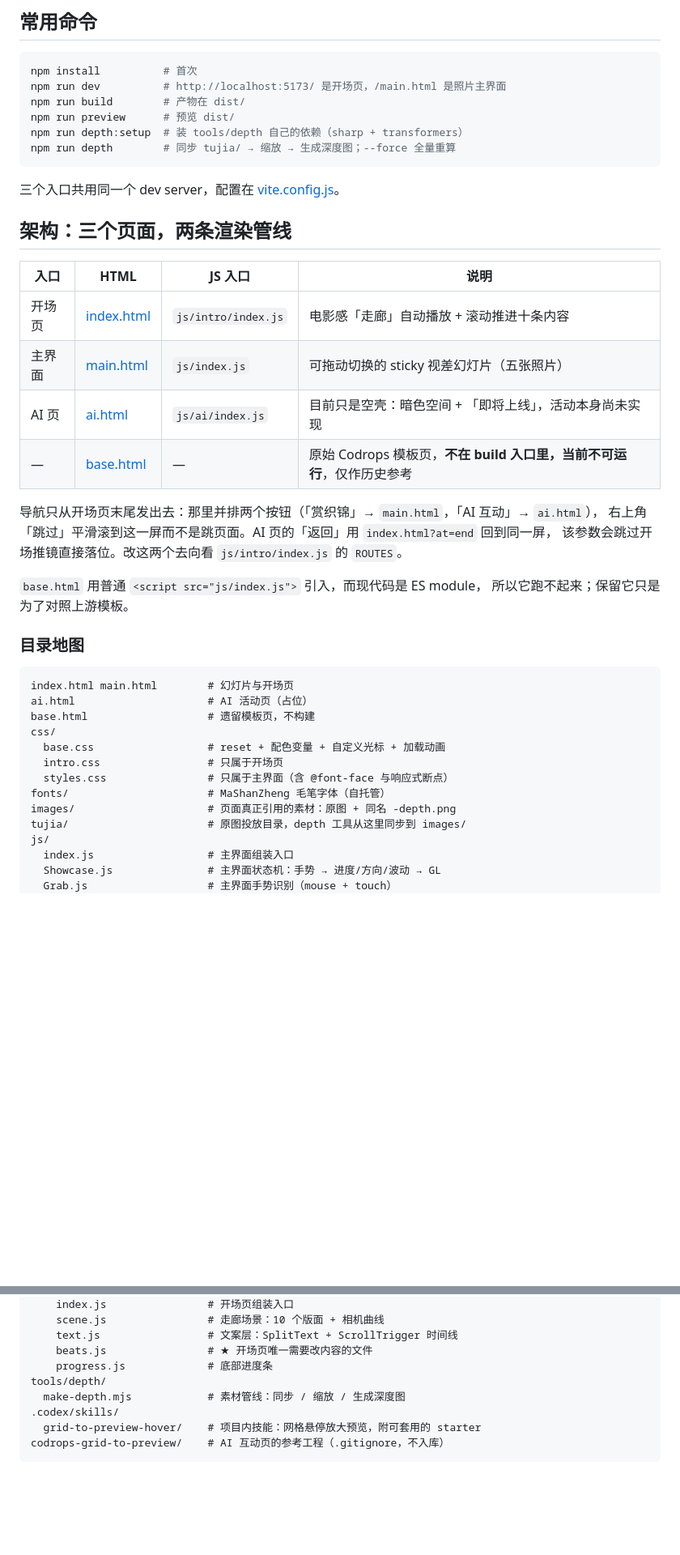
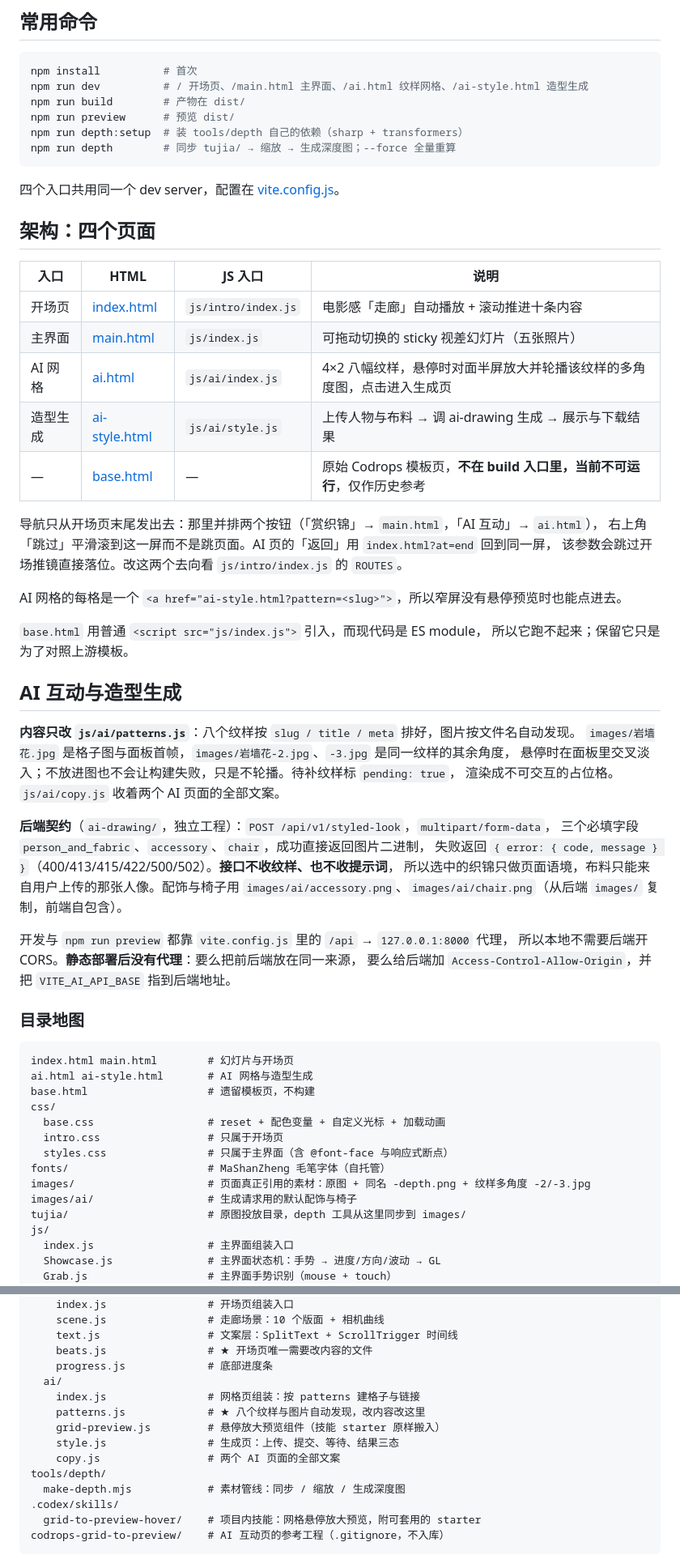
Before and after one commit to Augfif/StickyImageEffect-master, a Markdown page: AGENTS.md, 2 parts joined by grey strips. Shown at 81% size. Rendered like a GitHub page; blank space fills up the shorter version.

Commit message:
docs: 补充 AI 网格与造型生成说明

````diff
--- a/AGENTS.md
+++ b/AGENTS.md
@@ -23,43 +23,64 @@
 
 ```bash
 npm install          # 首次
-npm run dev          # http://localhost:5173/ 是开场页，/main.html 是照片主界面
+npm run dev          # / 开场页、/main.html 主界面、/ai.html 纹样网格、/ai-style.html 造型生成
 npm run build        # 产物在 dist/
 npm run preview      # 预览 dist/
 npm run depth:setup  # 装 tools/depth 自己的依赖（sharp + transformers）
 npm run depth        # 同步 tujia/ → 缩放 → 生成深度图；--force 全量重算
 ```
 
-三个入口共用同一个 dev server，配置在 [vite.config.js](vite.config.js)。
+四个入口共用同一个 dev server，配置在 [vite.config.js](vite.config.js)。
 
-## 架构：三个页面，两条渲染管线
+## 架构：四个页面
 
 | 入口 | HTML | JS 入口 | 说明 |
 | --- | --- | --- | --- |
 | 开场页 | [index.html](index.html) | `js/intro/index.js` | 电影感「走廊」自动播放 + 滚动推进十条内容 |
 | 主界面 | [main.html](main.html) | `js/index.js` | 可拖动切换的 sticky 视差幻灯片（五张照片） |
-| AI 页 | [ai.html](ai.html) | `js/ai/index.js` | 目前只是空壳：暗色空间 + 「即将上线」，活动本身尚未实现 |
+| AI 网格 | [ai.html](ai.html) | `js/ai/index.js` | 4×2 八幅纹样，悬停时对面半屏放大并轮播该纹样的多角度图，点击进入生成页 |
+| 造型生成 | [ai-style.html](ai-style.html) | `js/ai/style.js` | 上传人物与布料 → 调 ai-drawing 生成 → 展示与下载结果 |
 | — | [base.html](base.html) | — | 原始 Codrops 模板页，**不在 build 入口里，当前不可运行**，仅作历史参考 |
 
 导航只从开场页末尾发出去：那里并排两个按钮（「赏织锦」→ `main.html`，「AI 互动」→ `ai.html`），
 右上角「跳过」平滑滚到这一屏而不是跳页面。AI 页的「返回」用 `index.html?at=end` 回到同一屏，
 该参数会跳过开场推镜直接落位。改这两个去向看 `js/intro/index.js` 的 `ROUTES`。
 
+AI 网格的每格是一个 `<a href="ai-style.html?pattern=<slug>">`，所以窄屏没有悬停预览时也能点进去。
+
 `base.html` 用普通 `<script src="js/index.js">` 引入，而现代码是 ES module，
 所以它跑不起来；保留它只是为了对照上游模板。
+
+## AI 互动与造型生成
+
+**内容只改 `js/ai/patterns.js`**：八个纹样按 `slug / title / meta` 排好，图片按文件名自动发现。
+`images/岩墙花.jpg` 是格子图与面板首帧，`images/岩墙花-2.jpg`、`-3.jpg` 是同一纹样的其余角度，
+悬停时在面板里交叉淡入；不放进图也不会让构建失败，只是不轮播。待补纹样标 `pending: true`，
+渲染成不可交互的占位格。`js/ai/copy.js` 收着两个 AI 页面的全部文案。
+
+**后端契约**（`ai-drawing/`，独立工程）：`POST /api/v1/styled-look`，`multipart/form-data`，
+三个必填字段 `person_and_fabric`、`accessory`、`chair`，成功直接返回图片二进制，
+失败返回 `{ error: { code, message } }`（400/413/415/422/500/502）。**接口不收纹样、也不收提示词**，
+所以选中的织锦只做页面语境，布料只能来自用户上传的那张人像。配饰与椅子用
+`images/ai/accessory.png`、`images/ai/chair.png`（从后端 `images/` 复制，前端自包含）。
+
+开发与 `npm run preview` 都靠 `vite.config.js` 里的 `/api` → `127.0.0.1:8000` 代理，
+所以本地不需要后端开 CORS。**静态部署后没有代理**：要么把前后端放在同一来源，
+要么给后端加 `Access-Control-Allow-Origin`，并把 `VITE_AI_API_BASE` 指到后端地址。
 
 ### 目录地图
 
 ```
 index.html main.html        # 幻灯片与开场页
-ai.html                     # AI 活动页（占位）
+ai.html ai-style.html       # AI 网格与造型生成
 base.html                   # 遗留模板页，不构建
 css/
   base.css                  # reset + 配色变量 + 自定义光标 + 加载动画
   intro.css                 # 只属于开场页
   styles.css                # 只属于主界面（含 @font-face 与响应式断点）
 fonts/                      # MaShanZheng 毛笔字体（自托管）
-images/                     # 页面真正引用的素材：原图 + 同名 -depth.png
+images/                     # 页面真正引用的素材：原图 + 同名 -depth.png + 纹样多角度 -2/-3.jpg
+images/ai/                  # 生成请求用的默认配饰与椅子
 tujia/                      # 原图投放目录，depth 工具从这里同步到 images/
 js/
   index.js                  # 主界面组装入口
@@ -78,6 +99,12 @@ js/
     text.js                 # 文案层：SplitText + ScrollTrigger 时间线
     beats.js                # ★ 开场页唯一需要改内容的文件
     progress.js             # 底部进度条
+  ai/
+    index.js                # 网格页组装：按 patterns 建格子与链接
+    patterns.js             # ★ 八个纹样与图片自动发现，改内容改这里
+    grid-preview.js         # 悬停放大预览组件（技能 starter 原样搬入）
+    style.js                # 生成页：上传、提交、等待、结果三态
+    copy.js                 # 两个 AI 页面的全部文案
 tools/depth/
   make-depth.mjs            # 素材管线：同步 / 缩放 / 生成深度图
 .codex/skills/
````
Also changed, not shown: other parts of AGENTS.md (+4 -0 lines), README.md (+5 -2 lines).
